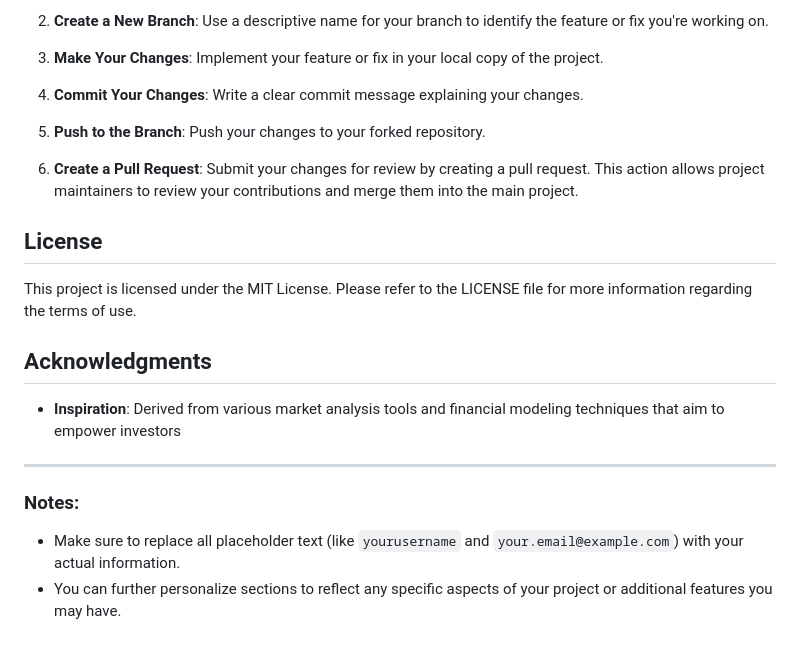
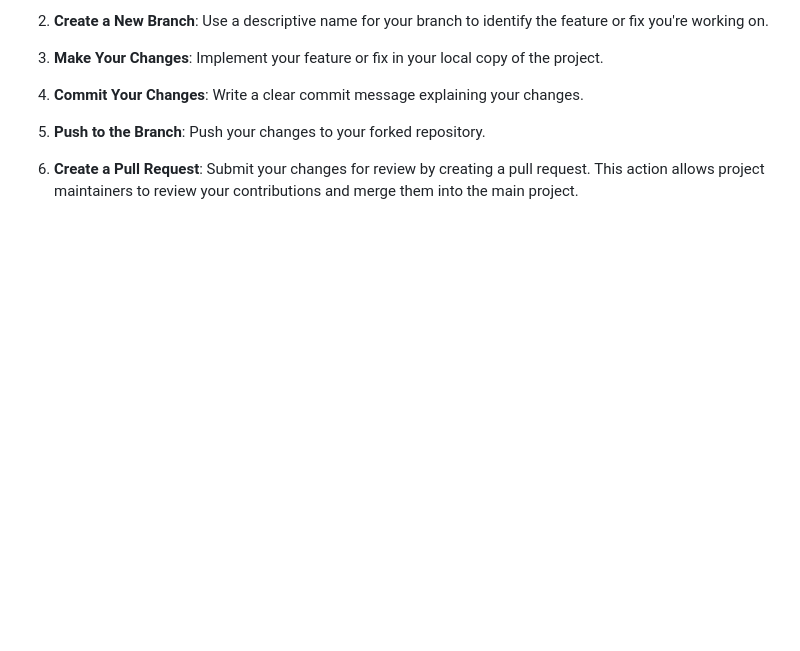
Before and after one commit to Thrisha83/ClusteringChaos, a Markdown page: README.md, the part around the change. GitHub-like rendering; blank space fills up the shorter version.

```diff
--- a/README.md
+++ b/README.md
@@ -94,15 +94,3 @@ We welcome contributions to enhance the functionality and features of this proje
 5. **Push to the Branch**: Push your changes to your forked repository.
 
 6. **Create a Pull Request**: Submit your changes for review by creating a pull request. This action allows project maintainers to review your contributions and merge them into the main project.
-
-## License
-This project is licensed under the MIT License. Please refer to the LICENSE file for more information regarding the terms of use.
-
-## Acknowledgments
-- **Inspiration**: Derived from various market analysis tools and financial modeling techniques that aim to empower investors
-
----
-
-### Notes:
-- Make sure to replace all placeholder text (like `yourusername` and `your.email@example.com`) with your actual information.
-- You can further personalize sections to reflect any specific aspects of your project or additional features you may have.
```
